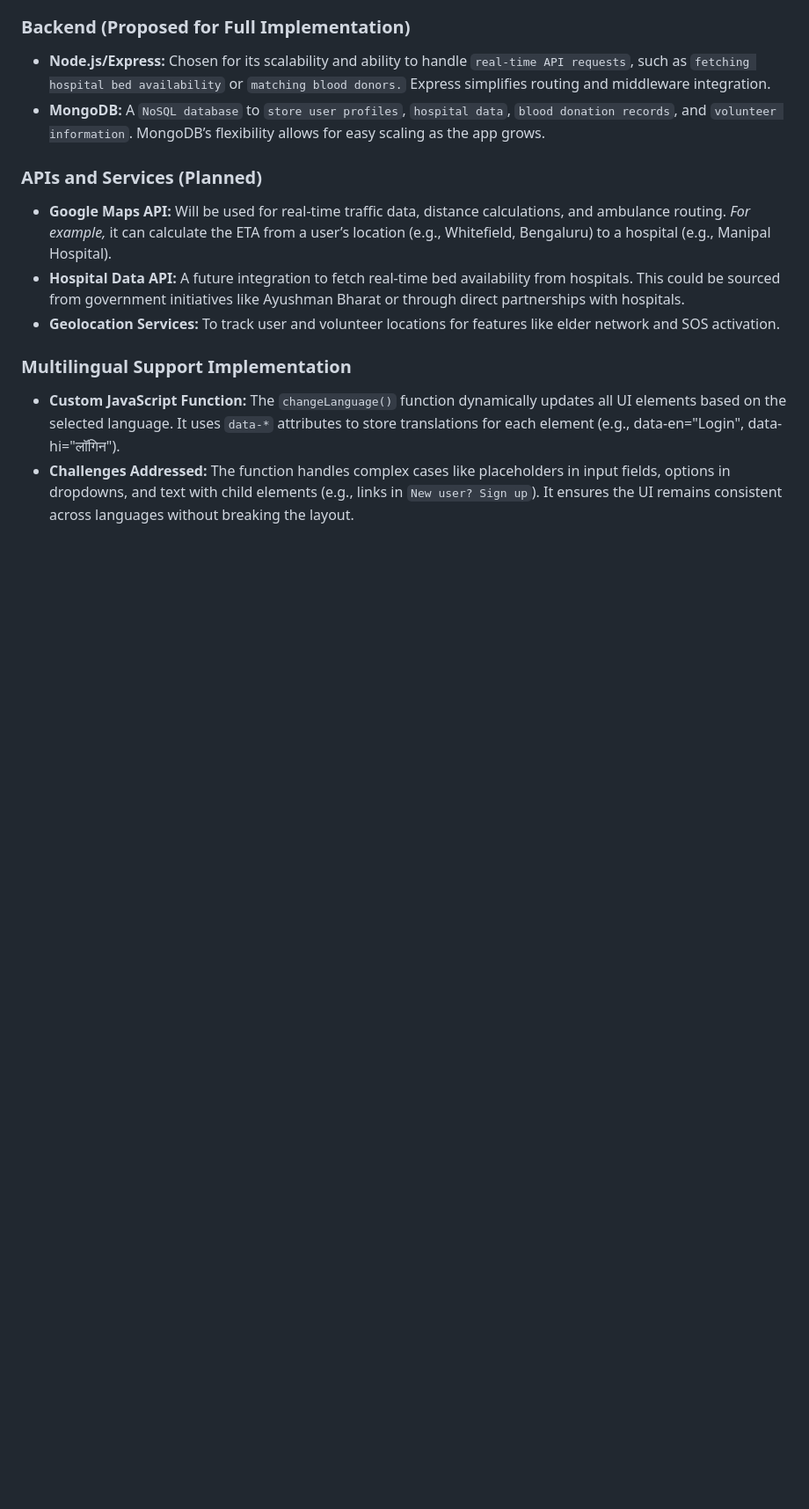
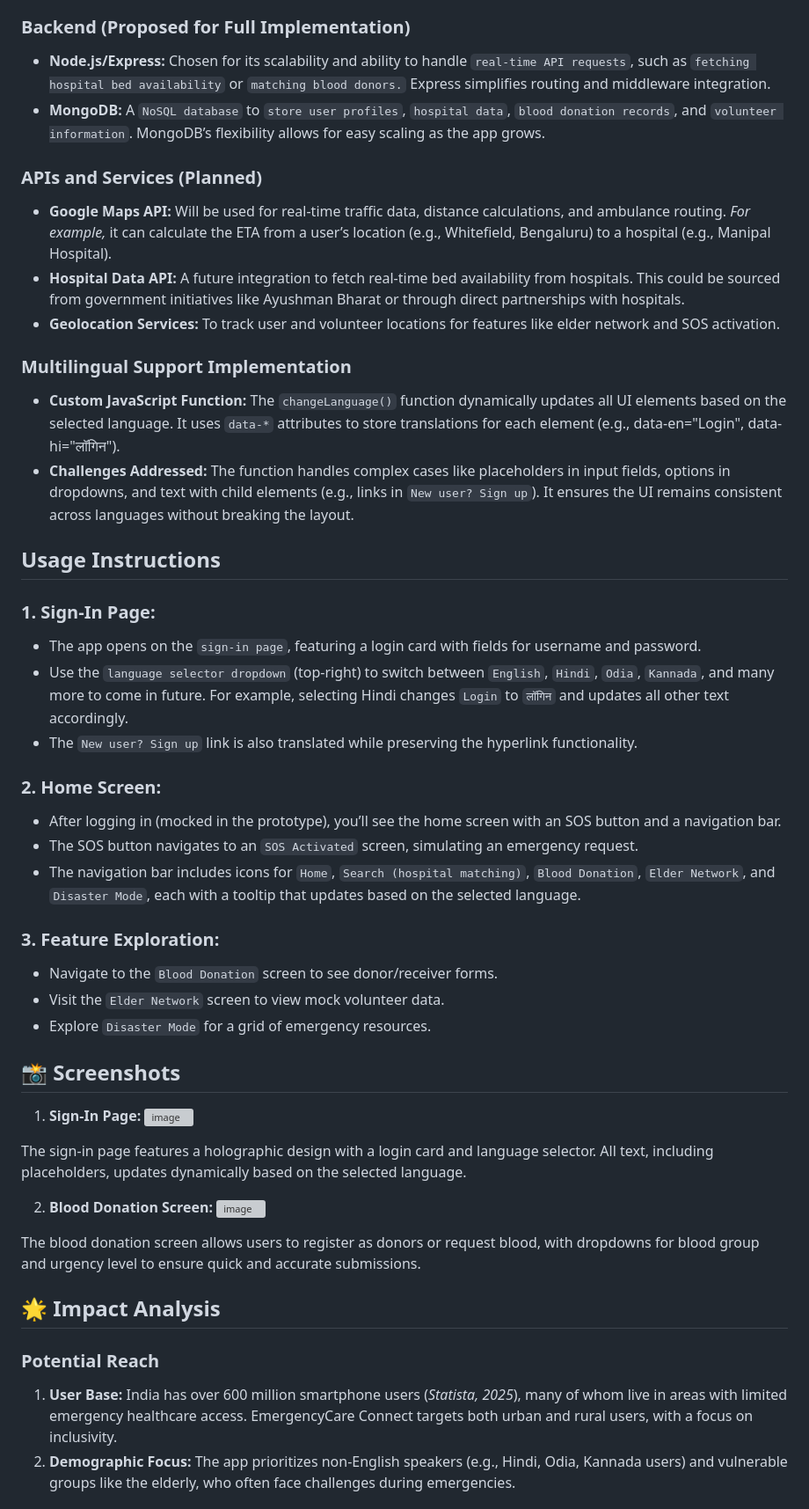
Before and after one commit to Akankshap24/HackVortex, a Markdown page: README.md, the part around one of its changes. Shown at 88% size. Drawn GitHub-style; blank space fills up the shorter version; grey boxes are pictures that could not be loaded.

```diff
--- a/README.md
+++ b/README.md
@@ -91,3 +91,39 @@ This app targets India’s 600 million smartphone users (Statista, 2025), with a
 ### Multilingual Support Implementation
 - **Custom JavaScript Function:** The `changeLanguage()` function dynamically updates all UI elements based on the selected language. It uses `data-*` attributes to store translations for each element (e.g., data-en="Login", data-hi="लॉगिन").
 - **Challenges Addressed:** The function handles complex cases like placeholders in input fields, options in dropdowns, and text with child elements (e.g., links in `New user? Sign up`). It ensures the UI remains consistent across languages without breaking the layout.
+
+
+## Usage Instructions
+### 1. Sign-In Page:
+  * The app opens on the `sign-in page`, featuring a login card with fields for username and password.
+  * Use the `language selector dropdown` (top-right) to switch between `English`, `Hindi`, `Odia`, `Kannada`, and many more to come in future. For example, selecting Hindi changes `Login` to `लॉगिन` and updates all other text accordingly.
+  * The `New user? Sign up` link is also translated while preserving the hyperlink functionality.
+
+### 2. Home Screen:
+* After logging in (mocked in the prototype), you’ll see the home screen with an SOS button and a navigation bar.
+* The SOS button navigates to an `SOS Activated` screen, simulating an emergency request.
+* The navigation bar includes icons for `Home`, `Search (hospital matching)`, `Blood Donation`, `Elder Network`, and `Disaster Mode`, each with a tooltip that updates based on the selected language.
+
+### 3. Feature Exploration:
+* Navigate to the `Blood Donation` screen to see donor/receiver forms.
+* Visit the `Elder Network` screen to view mock volunteer data.
+* Explore `Disaster Mode` for a grid of emergency resources.
+
+
+## 📸 Screenshots
+1. **Sign-In Page:**
+![image](https://github.com/user-attachments/assets/2fce2037-e20b-4867-ae5f-17dc6e6bbdf8)
+
+The sign-in page features a holographic design with a login card and language selector. All text, including placeholders, updates dynamically based on the selected language.
+
+2. **Blood Donation Screen:**
+![image](https://github.com/user-attachments/assets/532b6a83-1e2e-4c50-a774-b9fe4ba4edaf)
+
+The blood donation screen allows users to register as donors or request blood, with dropdowns for blood group and urgency level to ensure quick and accurate submissions.
+
+
+## 🌟 Impact Analysis
+### Potential Reach
+1. **User Base:** India has over 600 million smartphone users (_Statista, 2025_), many of whom live in areas with limited emergency healthcare access. EmergencyCare Connect targets both urban and rural users, with a focus on inclusivity.
+2. **Demographic Focus:** The app prioritizes non-English speakers (e.g., Hindi, Odia, Kannada users) and vulnerable groups like the elderly, who often face challenges during emergencies.
+
```
Also changed, not shown: other parts of README.md (+37 -0 lines).
